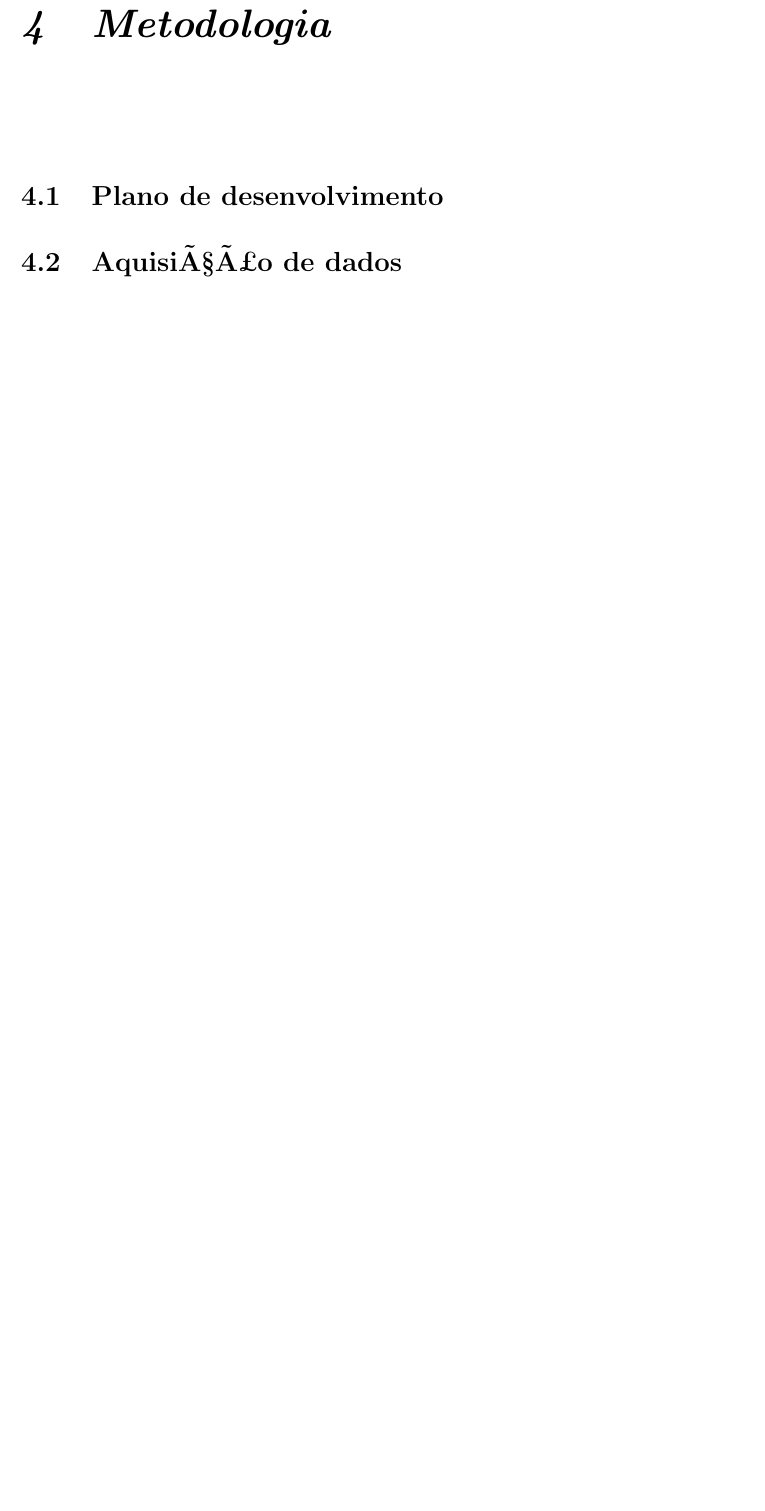
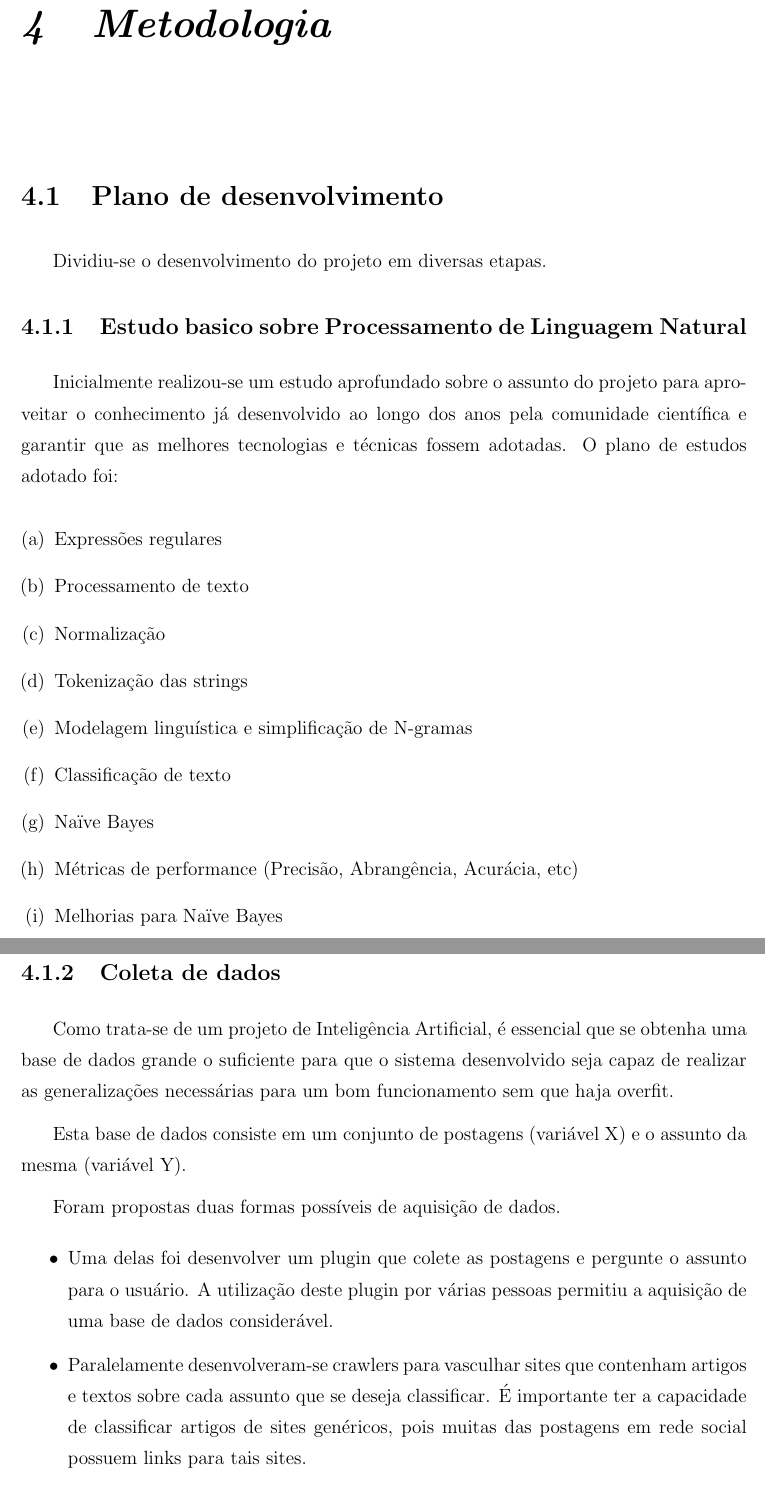
Before and after one commit to luizmramos/graduation_project, a LaTeX thesis (text/latex/tg.tex, which reads text/latex/metodologia.tex): part of page 44 of 114 before the commit and two parts of pages 44 and 45 of 116 after it, the two joined at a grey line, cut so that both start at the same text, the shorter picture padded with empty space. Compiled offline with pdfLaTeX; the source files are stored in an older character set and shown here as Unicode; a LaTeX package or settings file that is missing is left out.

Commit message:
Add Plano de Desenvolvimento to TG

```diff
--- a/text/latex/metodologia.tex
+++ b/text/latex/metodologia.tex
@@ -1 +1,31 @@
 \section{Plano de desenvolvimento}
+
+Dividiu-se o desenvolvimento do projeto em diversas etapas.
+
+\subsection{Estudo basico sobre Processamento de Linguagem Natural}
+Inicialmente realizou-se um estudo aprofundado sobre o assunto do projeto para aproveitar o conhecimento já desenvolvido ao longo dos anos pela comunidade científica e garantir que as melhores tecnologias e técnicas fossem adotadas.
+O plano de estudos adotado foi:
+
+\begin{enumerate}[(a)]
+\item Expressões regulares
+\item Processamento de texto
+\item Normalização
+\item Tokenização das strings
+\item Modelagem linguística e simplificação de N-gramas
+\item Classificação de texto
+\item Naïve Bayes
+\item Métricas de performance (Precisão, Abrangência, Acurácia, etc)
+\item Melhorias para Naïve Bayes
+\end{enumerate}
+
+\subsection{Coleta de dados}
+Como trata-se de um projeto de Inteligência Artificial, é essencial que se obtenha uma base de dados grande o suficiente para que o sistema desenvolvido seja capaz de realizar as generalizações necessárias para um bom funcionamento sem que haja overfit.
+
+Esta base de dados consiste em um conjunto de postagens (variável X) e o assunto da mesma (variável Y).
+
+Foram propostas duas formas possíveis de aquisição de dados.
+
+\begin{itemize}
+\item Uma delas foi desenvolver um plugin que colete as postagens e pergunte o assunto para o usuário. A utilização deste plugin por várias pessoas permitiu a aquisição de uma base de dados considerável.
+\item Paralelamente desenvolveram-se crawlers para vasculhar sites que contenham artigos e textos sobre cada assunto que se deseja classificar. É importante ter a capacidade de classificar artigos de sites genéricos, pois muitas das postagens em rede social possuem links para tais sites.
+\end{itemize}
--- a/text/latex/tg.tex
+++ b/text/latex/tg.tex
@@ -15,6 +15,7 @@
 \usepackage{pgfplots}
 \usepackage{pdfpages}
 \usepackage{bookmark}
+\usepackage{enumerate}
 
 % início da configuração de listagens
 \lstset{basicstyle=\small, frame=single}
```
Also changed, not shown: text/latex/metodologia.tex (22 more changed lines), 2 other files.
